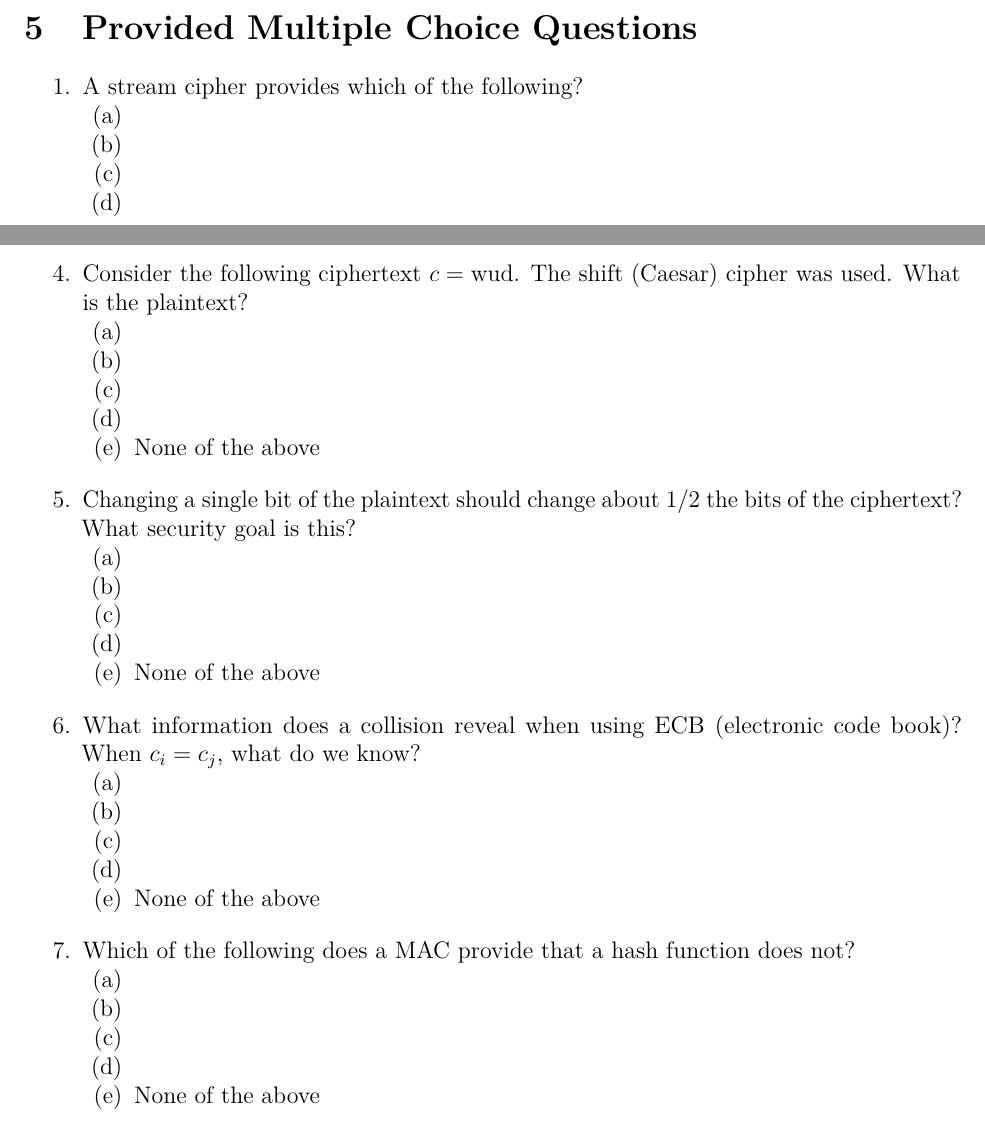
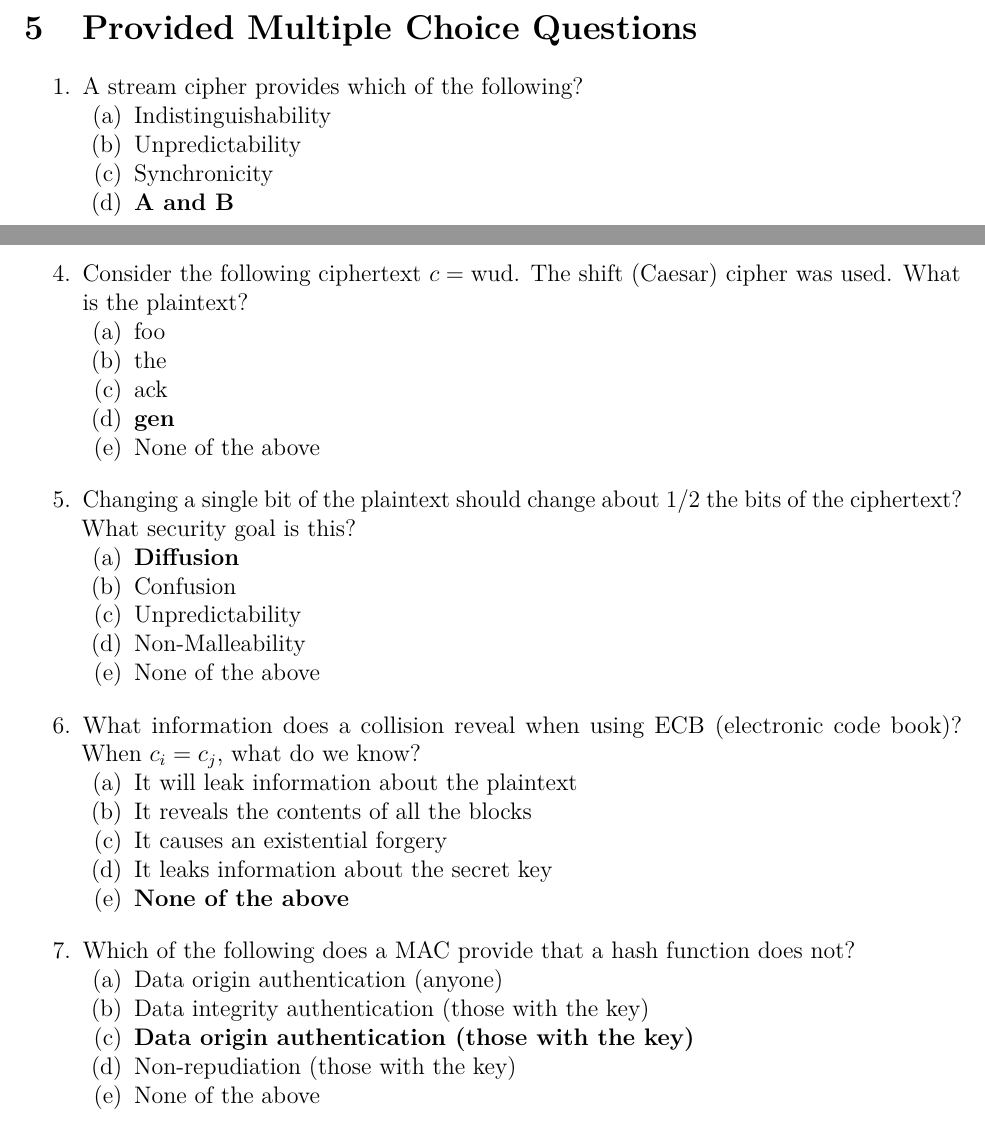
Before and after one commit to willfindlay/4109final, an R Markdown document (study.rmd): two parts of pages 7 and 8 of 9, joined at a grey line, cut so that both start at the same text. The pictures show the output file study.pdf that the author committed with the source.

Commit message:
answers to multiple choice

```diff
--- a/study.rmd
+++ b/study.rmd
@@ -119,10 +119,10 @@ Zero Knowledge Proofs & ($5\%$) &2\\
 # Provided Multiple Choice Questions
 
 1. A stream cipher provides which of the following?
-    (a)
-    (a)
-    (a)
-    (a)
+    (a) Indistinguishability
+    (a) Unpredictability
+    (a) Synchronicity
+    (a) **A and B**
     (a) None of the above
 \vskip 1em
 1. The security of RSA is believed to be based on...
@@ -140,7 +140,4 @@ Zero Knowledge Proofs & ($5\%$) &2\\
     (a) None of the above
 \vskip 1em
 1. Consider the following ciphertext $c = \text{wud}$. The shift (Caesar) cipher was used. What is the plaintext?
-    (a)
-    (a)
-    (a)
-    (a)
+    (a) foo
@@ -148,7 +148,4 @@ Zero Knowledge Proofs & ($5\%$) &2\\
 \vskip 1em
 1. Changing a single bit of the plaintext should change about 1/2 the bits of the ciphertext?
 What security goal is this?
-    (a)
-    (a)
-    (a)
-    (a)
+    (a) **Diffusion**
@@ -155,17 +155,17 @@ What security goal is this?
     (a) None of the above
 \vskip 1em
 1. What information does a collision reveal when using ECB (electronic code book)? When $c_i = c_j$, what do we know?
-    (a)
-    (a)
-    (a)
-    (a)
-    (a) None of the above
+    (a) It will leak information about the plaintext
+    (a) It reveals the contents of all the blocks
+    (a) It causes an existential forgery
+    (a) It leaks information about the secret key
+    (a) **None of the above**
 \vskip 1em
 1. Which of the following does a MAC provide that a hash function does not?
-    (a)
-    (a)
-    (a)
-    (a)
+    (a) Data origin authentication (anyone)
+    (a) Data integrity authentication (those with the key)
+    (a) **Data origin authentication (those with the key)**
+    (a) Non-repudiation (those with the key)
     (a) None of the above
 \vskip 1em
 1. Assume the padding scheme outlined in class for CBC mode. The cipher has block length 2 bytes.
```
Also changed, not shown: study.pdf, study.rmd (28 more changed lines), 1 other file.
